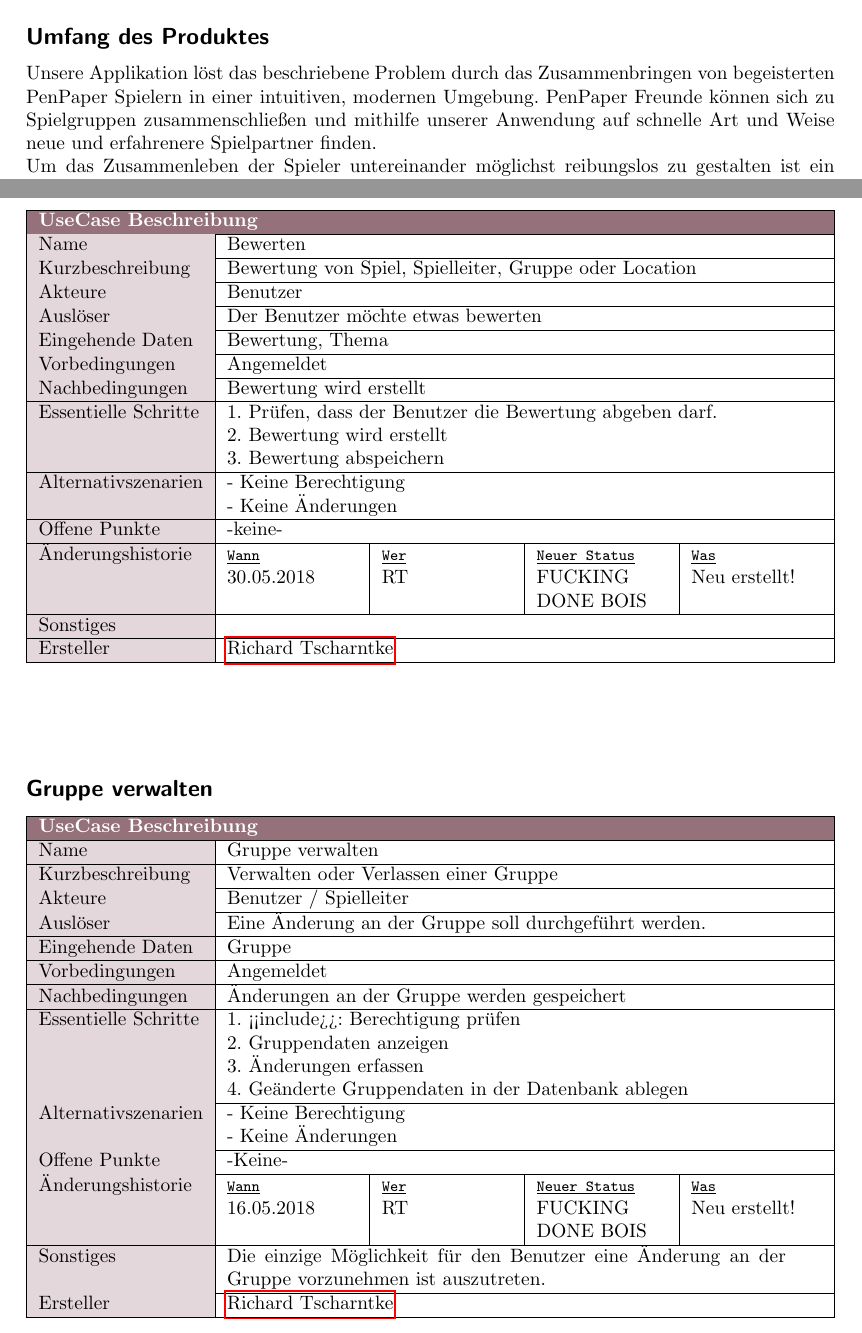
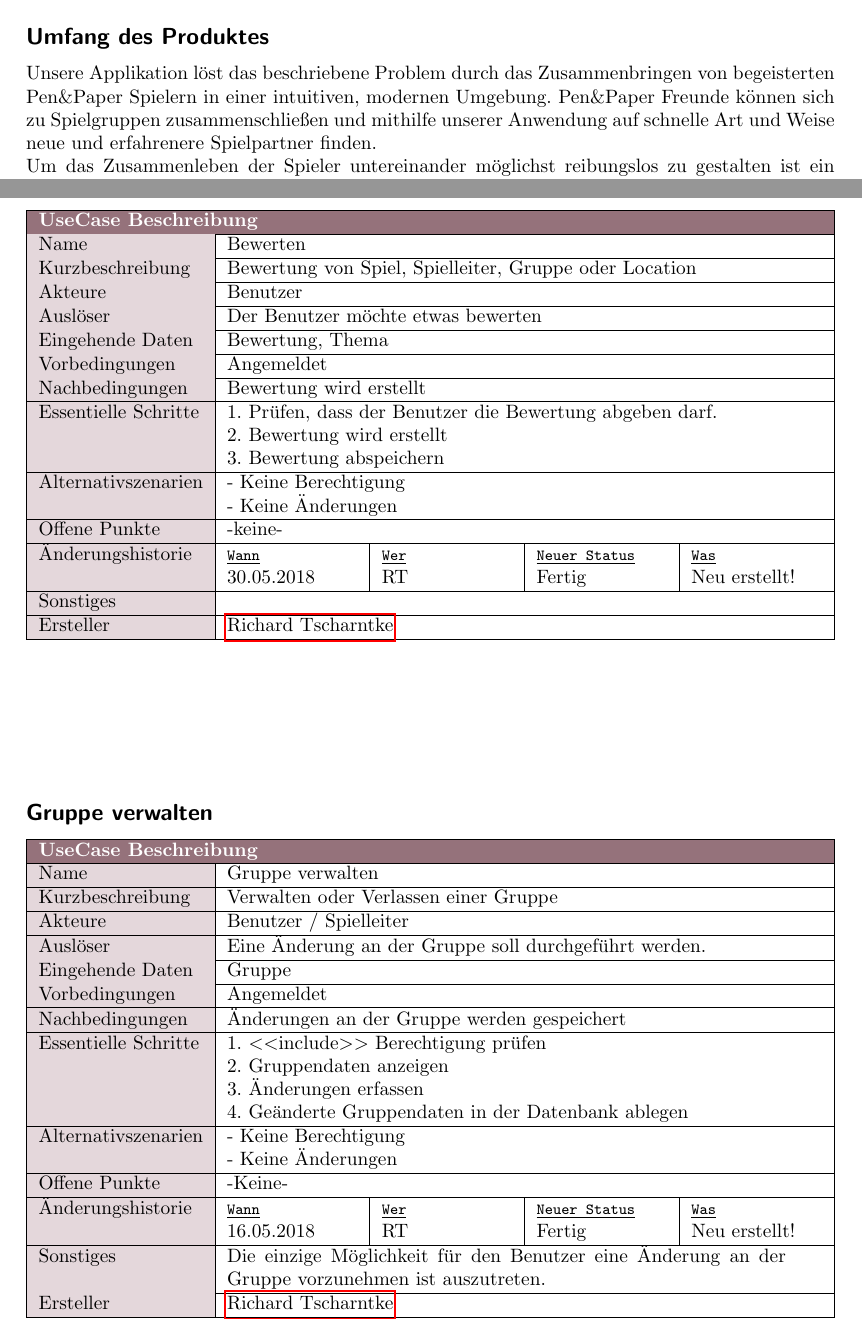
Before and after one commit to H4xxd/SE_SS18, a LaTeX document (SE_Projektbericht.tex, which reads docs/2_UseCaseBeschreibungen/UCB_Richard.tex): two parts of pages 8 and 14 of 15, joined at a grey line, cut so that both start at the same text. Compiled offline with pdfLaTeX; an older LaTeX class or package is replaced by its successor.

Commit message:
Minor Changes

```diff
--- a/SE_Projektbericht.tex
+++ b/SE_Projektbericht.tex
@@ -132,7 +132,7 @@
 	Es gibt viele Menschen, die von Pen\&Paper Spielen gehört haben und diese ausprobieren wollen. Das ist im Moment aber gar nicht so einfach. Man braucht eine Gruppe an Mitspielern, einen Spielführer und Regelwerke. Wenn man niemanden kennt, der bereits Erfahrungen mit Pen\&Paper Spielen hat, können diese Hürden unüberwindbar scheinen.\\
 	Auch für erfahrene Spieler kann es schwierig sein, neue Gruppen bzw. Gruppen für andere Spiele zu finden.
 	\subsection*{Umfang des Produktes}
-	Unsere Applikation löst das beschriebene Problem durch das Zusammenbringen von begeisterten Pen&Paper Spielern in einer intuitiven, modernen Umgebung. Pen&Paper Freunde können sich zu Spielgruppen zusammenschließen und mithilfe unserer Anwendung auf schnelle Art und Weise neue und erfahrenere Spielpartner finden.\\
+	Unsere Applikation löst das beschriebene Problem durch das Zusammenbringen von begeisterten Pen\&Paper Spielern in einer intuitiven, modernen Umgebung. Pen\&Paper Freunde können sich zu Spielgruppen zusammenschließen und mithilfe unserer Anwendung auf schnelle Art und Weise neue und erfahrenere Spielpartner finden.\\
 	Um das Zusammenleben der Spieler untereinander möglichst reibungslos zu gestalten ist ein Bewertungssystem für Spiele, Spieler, Spielleiter und Orte geplant. So kann der Benutzer durch einen kurzen Blick erahnen, ob für ihn eine Spielgruppe mit diesem Mensch in Frage kommt.\\
 	Neben unseren Plänen für das Zusammenbringen von Spielern haben wir weiterhin vor eine Tauschbörse für Spiele anzubieten. Dadurch können Benutzer untereinander aufregende neue Spiele austauschen und kennen lernen.
 \section{Requirementsengineering}
--- a/docs/2_UseCaseBeschreibungen/UCB_Richard.tex
+++ b/docs/2_UseCaseBeschreibungen/UCB_Richard.tex
@@ -28,7 +28,7 @@
 	Offene Punkte&\multicolumn{4}{p{\ylength}|}{-keine-}\\
 	\hline
 	Änderungshistorie&{\footnotesize\underline{\texttt{Wann}}}&{\footnotesize\underline{\texttt{Wer}}}&{\footnotesize\underline{\texttt{Neuer Status}}}&{\footnotesize\underline{\texttt{Was}}}\\
-	&30.05.2018&RT&FUCKING DONE BOIS&Neu erstellt!\\
+	&30.05.2018&RT&Fertig&Neu erstellt!\\
 	\hline
 	Sonstiges&\multicolumn{4}{p{\ylength}|}{}\\
 	\hline
@@ -56,7 +56,7 @@
 	\hline
 	Nachbedingungen&\multicolumn{4}{p{\ylength}|}{Änderungen an der Gruppe werden gespeichert}\\
 	\hline
-	Essentielle Schritte&\multicolumn{4}{p{\ylength}|}{1. <<include>>: Berechtigung prüfen\newline
+	Essentielle Schritte&\multicolumn{4}{p{\ylength}|}{1. $<<$include$>>$ Berechtigung prüfen\newline
 2. Gruppendaten anzeigen\newline
 3. Änderungen erfassen\newline
 4. Geänderte Gruppendaten in der Datenbank ablegen
@@ -69,7 +69,7 @@
 	Offene Punkte&\multicolumn{4}{p{\ylength}|}{-Keine-}\\
 	\hline
 	Änderungshistorie&{\footnotesize\underline{\texttt{Wann}}}&{\footnotesize\underline{\texttt{Wer}}}&{\footnotesize\underline{\texttt{Neuer Status}}}&{\footnotesize\underline{\texttt{Was}}}\\
-	&16.05.2018&RT&FUCKING DONE BOIS&Neu erstellt!\\
+	&16.05.2018&RT&Fertig&Neu erstellt!\\
 	\hline
 	Sonstiges&\multicolumn{4}{p{\ylength}|}{Die einzige Möglichkeit für den Benutzer eine Änderung an der Gruppe vorzunehmen ist auszutreten.}\\
 	\hline
```
Also changed, not shown: SE_Projektbericht.pdf.
